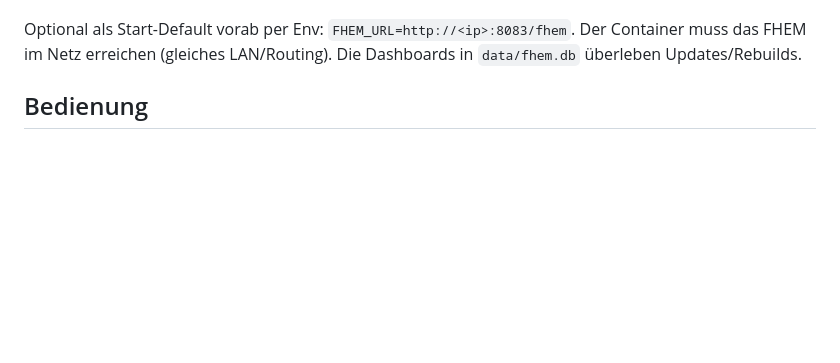
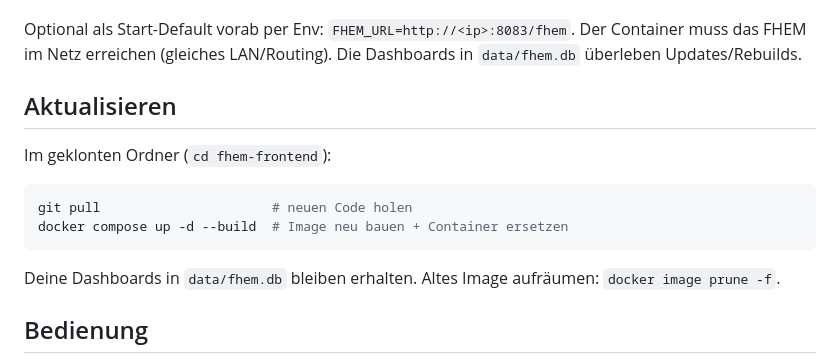
Before and after one commit to Glenn-Dandy/easytiley, a Markdown page: README.md, the part around the change. Drawn GitHub-style; blank space fills up the shorter version.

Commit message:
README: Aktualisieren-Abschnitt (git pull + docker compose up -d --build)
Co-Authored-By: Claude Opus 4.8 <noreply@anthropic.com>

````diff
--- a/README.md
+++ b/README.md
@@ -43,6 +43,18 @@ SQLite, dieselbe Instanz läuft also ohne Codeänderung gegen jedes FHEM.
 Optional als Start-Default vorab per Env: `FHEM_URL=http://<ip>:8083/fhem`.
 Der Container muss das FHEM im Netz erreichen (gleiches LAN/Routing). Die
 Dashboards in `data/fhem.db` überleben Updates/Rebuilds.
+
+## Aktualisieren
+
+Im geklonten Ordner (`cd fhem-frontend`):
+
+```bash
+git pull                      # neuen Code holen
+docker compose up -d --build  # Image neu bauen + Container ersetzen
+```
+
+Deine Dashboards in `data/fhem.db` bleiben erhalten. Altes Image aufräumen:
+`docker image prune -f`.
 
 ## Bedienung
 
````
